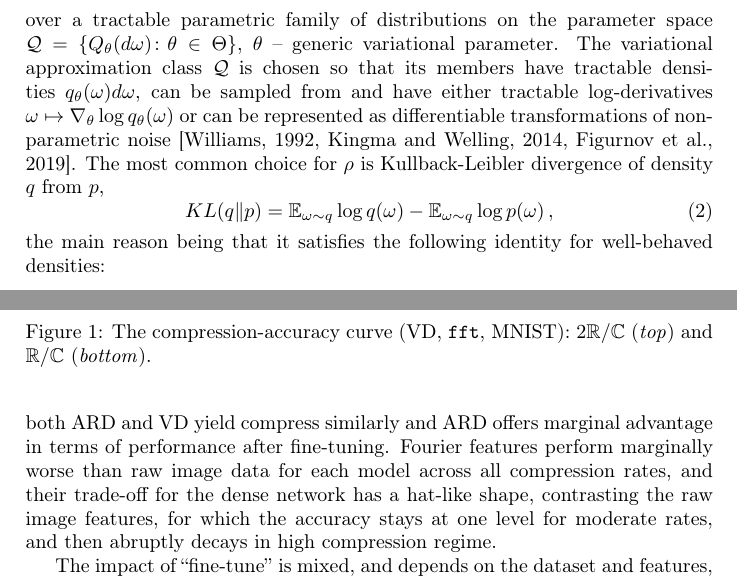
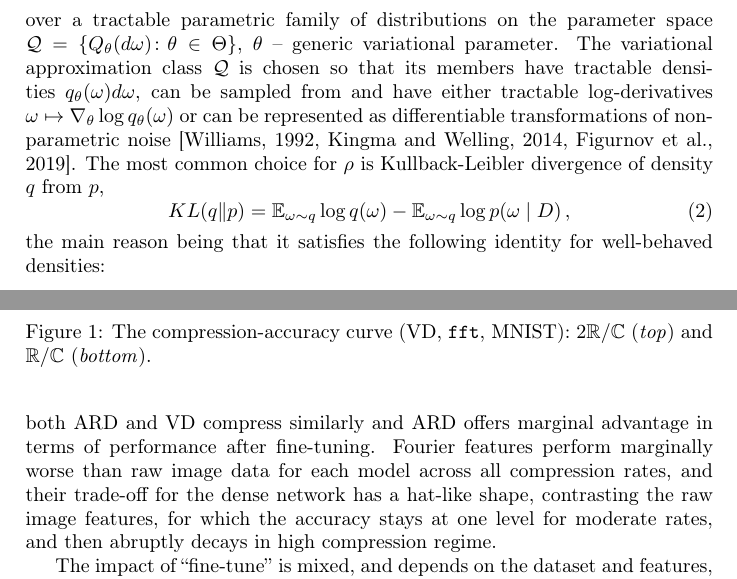
Before and after one commit to ivannz/complex_paper, a LaTeX paper (paper/paper.tex): two parts of pages 3 and 11 of 29, joined at a grey line, cut so that both start at the same text. Compiled offline with pdfLaTeX.

Commit message:
minor typo fixes

```diff
--- a/paper/paper.tex
+++ b/paper/paper.tex
@@ -213,7 +213,7 @@ The most common choice for $\rho$ is Kullback-Leibler divergence of density $q$
     = \mathbb{E}_{\omega \sim q}
       \log{q(\omega)}
     - \mathbb{E}_{\omega \sim q}
-      \log{p(\omega)}
+      \log{p(\omega \mid D)}
     \,,
 \end{equation}
 % and, despite it not being a metric and requiring distributions with nested support,
@@ -1179,7 +1180,7 @@ The points represent the trade-off of the compressed networks after fine-tuning,
 tails illustrate the impact of this stage on the accuracy. Transparent horizontal bands on
 each plot represent min-max performance spread of an uncompressed network on the test split.
 
-The overarching pattern in all experiments on MNIST-like datasets is that both ARD and VD yield
+The overarching pattern in all experiments on MNIST-like datasets is that both ARD and VD
 compress similarly and ARD offers marginal advantage in terms of performance after fine-tuning.
 Fourier features perform marginally worse than raw image data for each model across all
 compression rates, and their trade-off for the dense network has a hat-like shape, contrasting
```
Also changed, not shown: paper/paper.tex (8 more changed lines).
